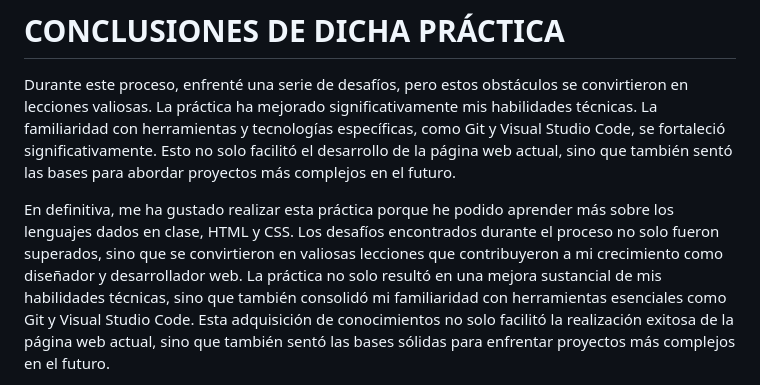
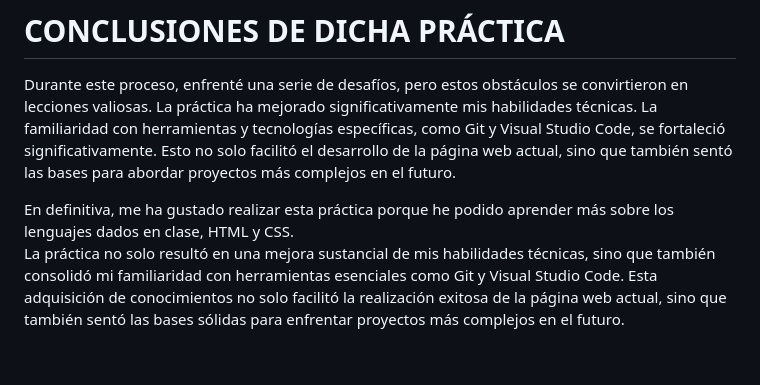
Before and after one commit to CarmenSanchezHDLFlor/fundamentosUFV.github.io, a Markdown page: README.md, the part around the change. Rendered like a GitHub page; blank space fills up the shorter version.

```diff
--- a/README.md
+++ b/README.md
@@ -46,8 +46,7 @@ La práctica ha mejorado significativamente mis habilidades técnicas. La famili
 Git y Visual Studio Code, se fortaleció significativamente. Esto no solo facilitó el desarrollo de la página web actual, sino que también sentó las bases
 para abordar proyectos más complejos en el futuro.
 
-En definitiva, me ha gustado realizar esta práctica porque he podido aprender más sobre los lenguajes dados en clase, HTML y CSS. Los desafíos encontrados
-durante el proceso no solo fueron superados, sino que se convirtieron en valiosas lecciones que contribuyeron a mi crecimiento como diseñador y desarrollador web.
+En definitiva, me ha gustado realizar esta práctica porque he podido aprender más sobre los lenguajes dados en clase, HTML y CSS.
 La práctica no solo resultó en una mejora sustancial de mis habilidades técnicas, sino que también consolidó mi familiaridad con herramientas esenciales como Git y
 Visual Studio Code. Esta adquisición de conocimientos no solo facilitó la realización exitosa de la página web actual, sino que también sentó las bases sólidas
 para enfrentar proyectos más complejos en el futuro.
```
